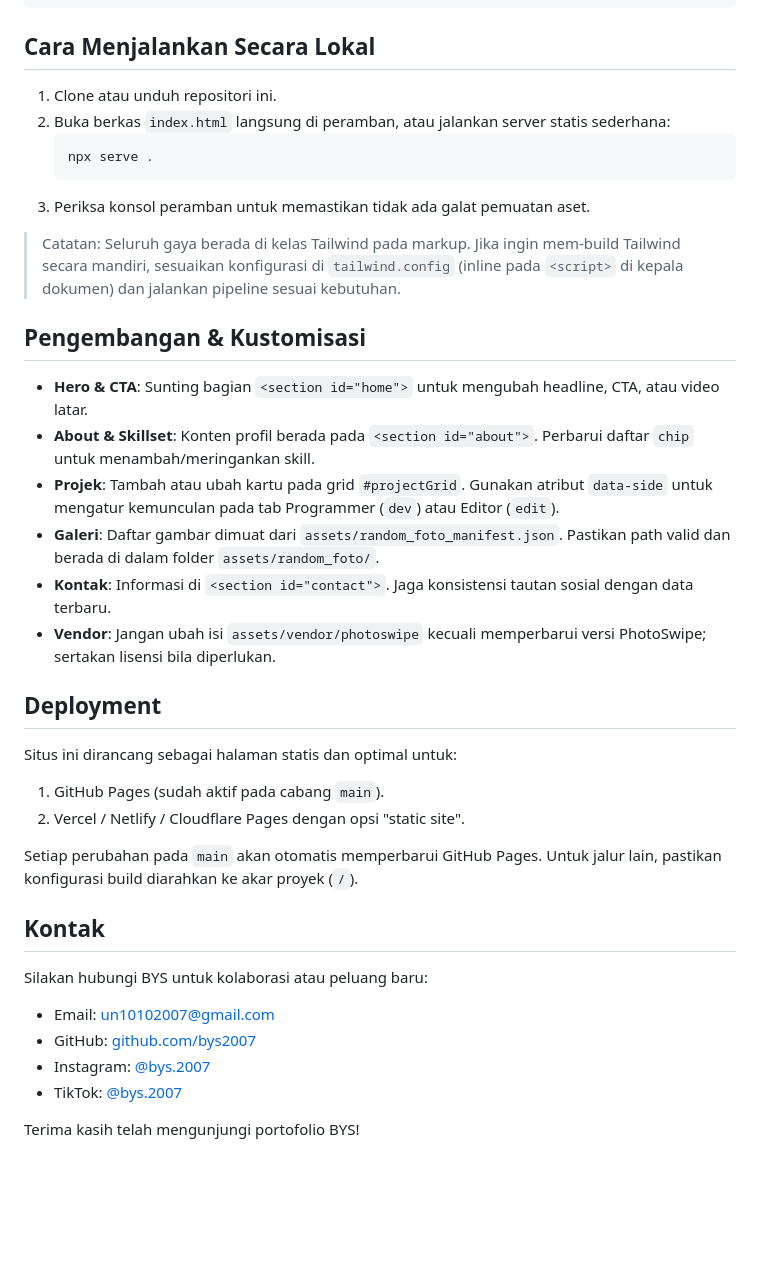
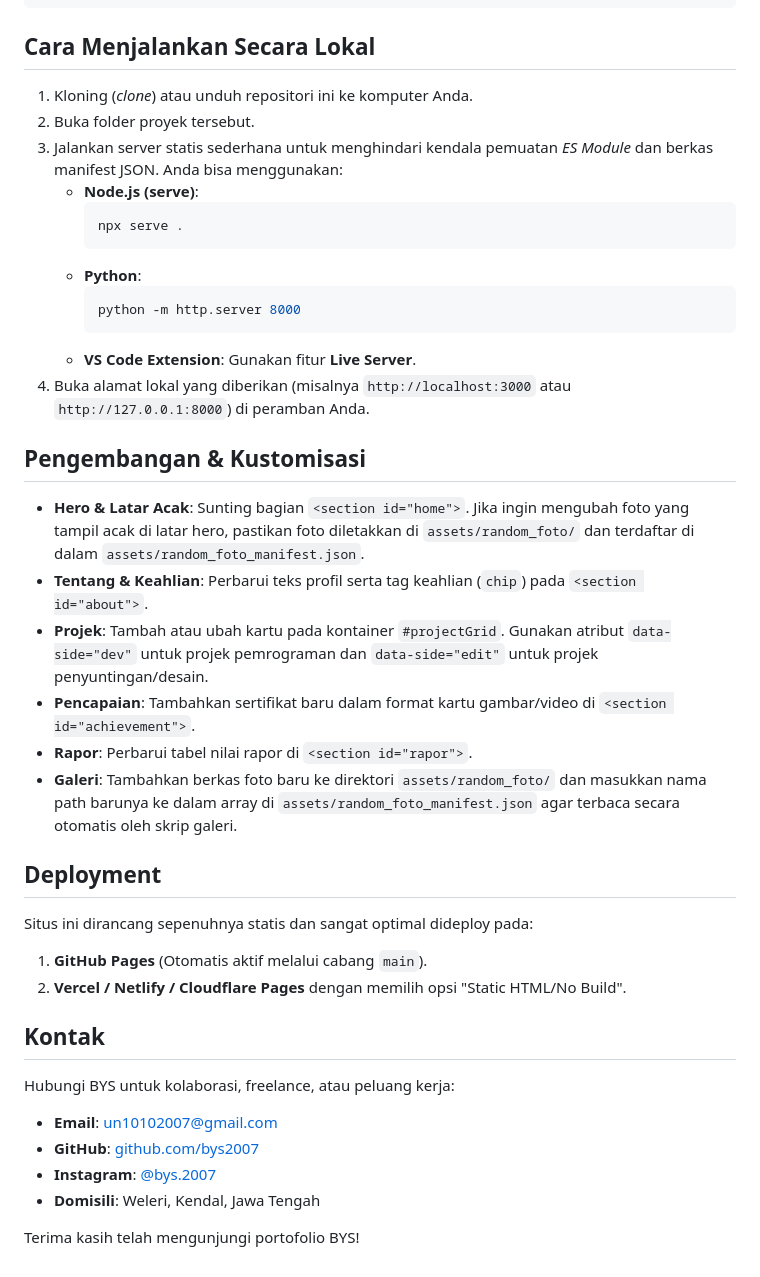
Before and after one commit to bys2007/BYS-Portfolio, a Markdown page: README.md, the part around one of its changes. Drawn GitHub-style; blank space fills up the shorter version.

````diff
--- a/README.md
+++ b/README.md
@@ -37,35 +47,38 @@ Repositori ini menyimpan kode sumber portofolio pribadi **Brillian Yusuf Sejati
 ```
 
 ## Cara Menjalankan Secara Lokal
-1. Clone atau unduh repositori ini.
-2. Buka berkas `index.html` langsung di peramban, atau jalankan server statis sederhana:
-   ```bash
-   npx serve .
-   ```
-3. Periksa konsol peramban untuk memastikan tidak ada galat pemuatan aset.
-
-> Catatan: Seluruh gaya berada di kelas Tailwind pada markup. Jika ingin mem-build Tailwind secara mandiri, sesuaikan konfigurasi di `tailwind.config` (inline pada `<script>` di kepala dokumen) dan jalankan pipeline sesuai kebutuhan.
+1. Kloning (*clone*) atau unduh repositori ini ke komputer Anda.
+2. Buka folder proyek tersebut.
+3. Jalankan server statis sederhana untuk menghindari kendala pemuatan *ES Module* dan berkas manifest JSON. Anda bisa menggunakan:
+   - **Node.js (serve)**:
+     ```bash
+     npx serve .
+     ```
+   - **Python**:
+     ```bash
+     python -m http.server 8000
+     ```
+   - **VS Code Extension**: Gunakan fitur **Live Server**.
+4. Buka alamat lokal yang diberikan (misalnya `http://localhost:3000` atau `http://127.0.0.1:8000`) di peramban Anda.
 
 ## Pengembangan & Kustomisasi
-- **Hero & CTA**: Sunting bagian `<section id="home">` untuk mengubah headline, CTA, atau video latar.
-- **About & Skillset**: Konten profil berada pada `<section id="about">`. Perbarui daftar `chip` untuk menambah/meringankan skill.
-- **Projek**: Tambah atau ubah kartu pada grid `#projectGrid`. Gunakan atribut `data-side` untuk mengatur kemunculan pada tab Programmer (`dev`) atau Editor (`edit`).
-- **Galeri**: Daftar gambar dimuat dari `assets/random_foto_manifest.json`. Pastikan path valid dan berada di dalam folder `assets/random_foto/`.
-- **Kontak**: Informasi di `<section id="contact">`. Jaga konsistensi tautan sosial dengan data terbaru.
-- **Vendor**: Jangan ubah isi `assets/vendor/photoswipe` kecuali memperbarui versi PhotoSwipe; sertakan lisensi bila diperlukan.
+- **Hero & Latar Acak**: Sunting bagian `<section id="home">`. Jika ingin mengubah foto yang tampil acak di latar hero, pastikan foto diletakkan di `assets/random_foto/` dan terdaftar di dalam `assets/random_foto_manifest.json`.
+- **Tentang & Keahlian**: Perbarui teks profil serta tag keahlian (`chip`) pada `<section id="about">`.
+- **Projek**: Tambah atau ubah kartu pada kontainer `#projectGrid`. Gunakan atribut `data-side="dev"` untuk projek pemrograman dan `data-side="edit"` untuk projek penyuntingan/desain.
+- **Pencapaian**: Tambahkan sertifikat baru dalam format kartu gambar/video di `<section id="achievement">`.
+- **Rapor**: Perbarui tabel nilai rapor di `<section id="rapor">`.
+- **Galeri**: Tambahkan berkas foto baru ke direktori `assets/random_foto/` dan masukkan nama path barunya ke dalam array di `assets/random_foto_manifest.json` agar terbaca secara otomatis oleh skrip galeri.
 
 ## Deployment
-Situs ini dirancang sebagai halaman statis dan optimal untuk:
-1. GitHub Pages (sudah aktif pada cabang `main`).
-2. Vercel / Netlify / Cloudflare Pages dengan opsi "static site".
-
-Setiap perubahan pada `main` akan otomatis memperbarui GitHub Pages. Untuk jalur lain, pastikan konfigurasi build diarahkan ke akar proyek (`/`).
+Situs ini dirancang sepenuhnya statis dan sangat optimal dideploy pada:
+1. **GitHub Pages** (Otomatis aktif melalui cabang `main`).
+2. **Vercel / Netlify / Cloudflare Pages** dengan memilih opsi "Static HTML/No Build".
 
 ## Kontak
-Silakan hubungi BYS untuk kolaborasi atau peluang baru:
-- Email: [un10102007@gmail.com](mailto:un10102007@gmail.com)
-- GitHub: [github.com/bys2007](https://github.com/bys2007)
-- Instagram: [@bys.2007](https://instagram.com/bys.2007/)
-- TikTok: [@bys.2007](https://www.tiktok.com/@bys.2007)
+Hubungi BYS untuk kolaborasi, freelance, atau peluang kerja:
+- **Email**: [un10102007@gmail.com](mailto:un10102007@gmail.com)
+- **GitHub**: [github.com/bys2007](https://github.com/bys2007)
+- **Instagram**: [@bys.2007](https://instagram.com/bys.2007/)
+- **Domisili**: Weleri, Kendal, Jawa Tengah
 
 Terima kasih telah mengunjungi portofolio BYS!
````
Also changed, not shown: other parts of README.md (+30 -20 lines).
